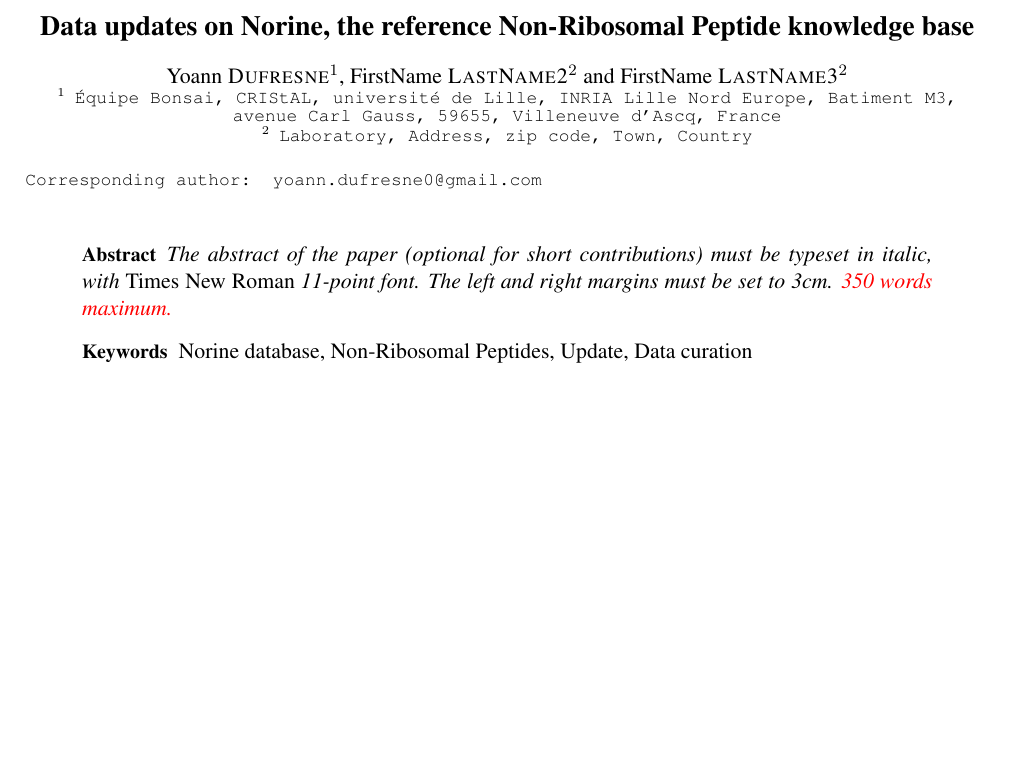
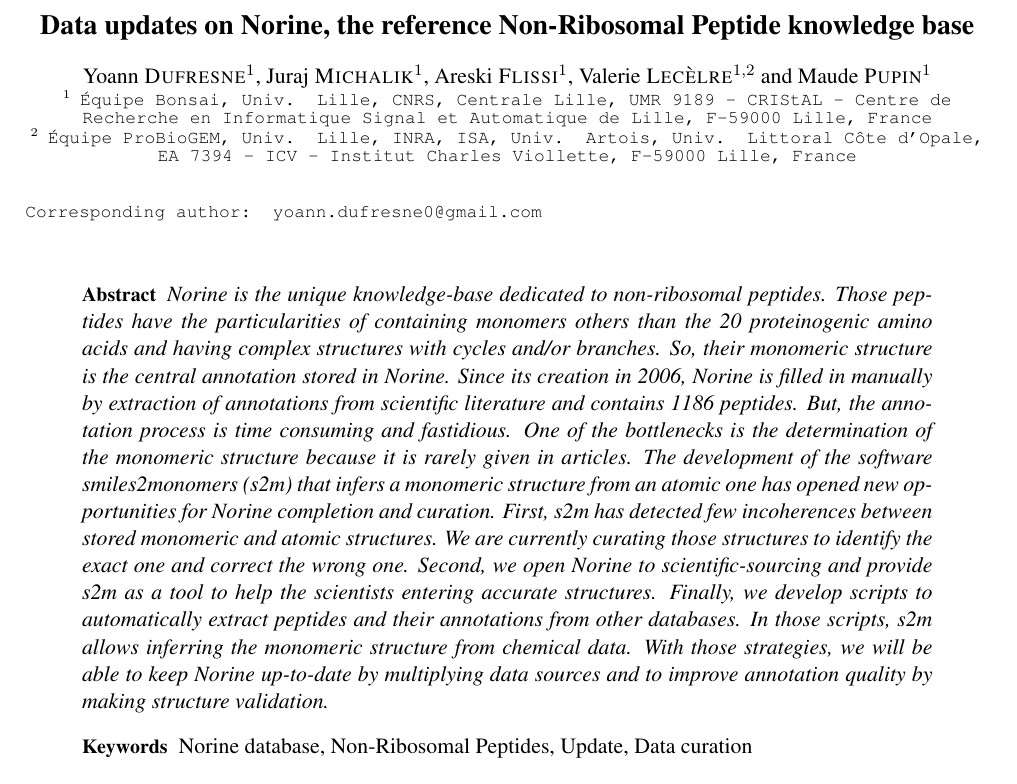
Before and after one commit to yoann-dufresne/jobim2017, a LaTeX document (jobim_proceedings.tex): part of page 1 of 4, cut so that both start at the same text, the shorter picture padded with empty space. Compiled offline with pdfLaTeX.

Commit message:
ajout du résumé de la liste des auteurs avec leur affiliation

```diff
--- a/jobim_proceedings.tex
+++ b/jobim_proceedings.tex
@@ -30,13 +30,16 @@
 %% Authors can be followed by \inst{<n>} macro.
 %% The <n> parameter of the \inst macro should correspond to the <n>th institution
 %% (see macro \institute below).
-\author{Yoann \textsc{Dufresne}\inst{1} \and FirstName \textsc{LastName2}\inst{2} \and FirstName \textsc{LastName3}\inst{2}}
+\author{Yoann \textsc{Dufresne}\inst{1} \and Juraj \textsc{Michalik}\inst{1} \and Areski \textsc{Flissi}\inst{1}
+\and Valerie \textsc{Lecèlre}\inst{1, 2} \and Maude \textsc{Pupin}\inst{1}}
 
 %% List of institutions (separated by the macro \and).
 \institute{
- Équipe Bonsai, CRIStAL, université de Lille, INRIA Lille Nord Europe, Batiment M3, avenue Carl Gauss, 59655, Villeneuve d'Ascq, France
+ Équipe Bonsai, Univ. Lille, CNRS, Centrale Lille, UMR 9189 - CRIStAL - Centre de Recherche
+en Informatique Signal et Automatique de Lille, F-59000 Lille, France
  \and
- Laboratory, Address, zip code, Town, Country
+ Équipe ProBioGEM, Univ. Lille, INRA, ISA, Univ. Artois, Univ. Littoral Côte d’Opale, EA 7394 -
+ICV - Institut Charles Viollette, F-59000 Lille, France
 }
 
 % email of the corresponding author
@@ -48,9 +51,7 @@
 
 %% Abstract of the paper (required).
 \abstract{%
- The abstract of the paper (optional for short contributions) must be typeset
- in italic, with \emph{Times New Roman} 11-point font. The left and right margins
- must be set to 3cm. \textcolor{red}{350 words maximum.}
+Norine is the unique knowledge-base dedicated to non-ribosomal peptides. Those peptides have the particularities of containing monomers others than the 20 proteinogenic amino acids and having complex structures with cycles and/or branches. So, their monomeric structure is the central annotation stored in Norine. Since its creation in 2006, Norine is filled in manually by extraction of annotations from scientific literature and contains 1186 peptides. But, the annotation process is time consuming and fastidious. One of the bottlenecks is the determination of the monomeric structure because it is rarely given in articles. The development of the software smiles2monomers (s2m) that infers a monomeric structure from an atomic one has opened new opportunities for Norine completion and curation. First, s2m has detected few incoherences between stored monomeric and atomic structures. We are currently curating those structures to identify the exact one and correct the wrong one. Second, we open Norine to scientific-sourcing and provide s2m as a tool to help the scientists entering accurate structures. Finally, we develop scripts to automatically extract peptides and their annotations from other databases. In those scripts, s2m allows inferring the monomeric structure from chemical data. With those strategies, we will be able to keep Norine up-to-date by multiplying data sources and to improve annotation quality by making structure validation.
 }
 
 
```
